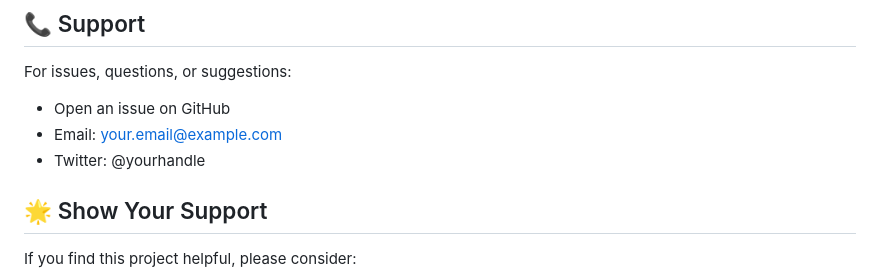
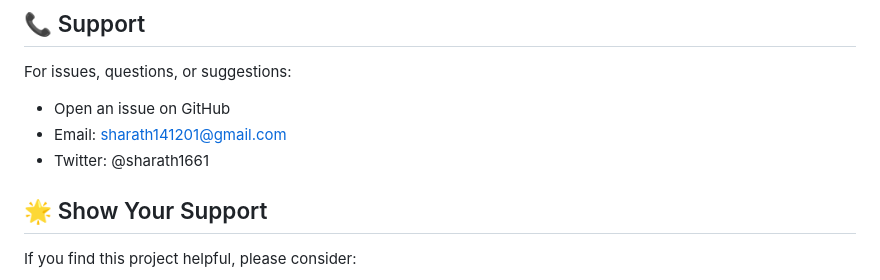
Before and after one commit to Sharathmuthyala/habit-tracker, a Markdown page: README.md, the part around the change. GitHub-like rendering.

Commit message:
Update contact information in README

```diff
--- a/README.md
+++ b/README.md
@@ -297,8 +297,8 @@ This project is licensed under the MIT License - see the [LICENSE](LICENSE) file
 
 For issues, questions, or suggestions:
 - Open an issue on GitHub
-- Email: your.email@example.com
-- Twitter: @yourhandle
+- Email: sharath141201@gmail.com
+- Twitter: @sharath1661
 
 ## 🌟 Show Your Support
 
```
